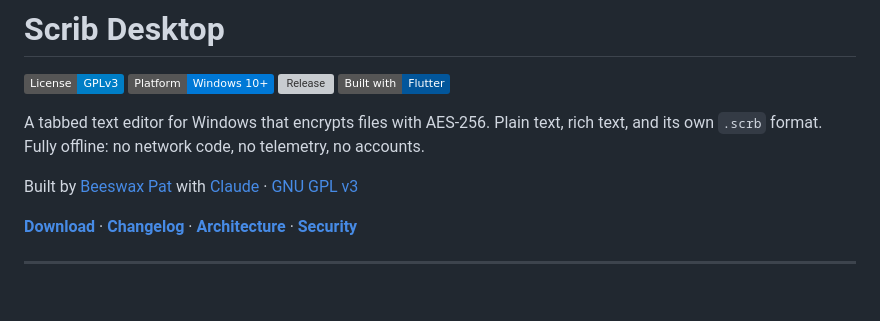
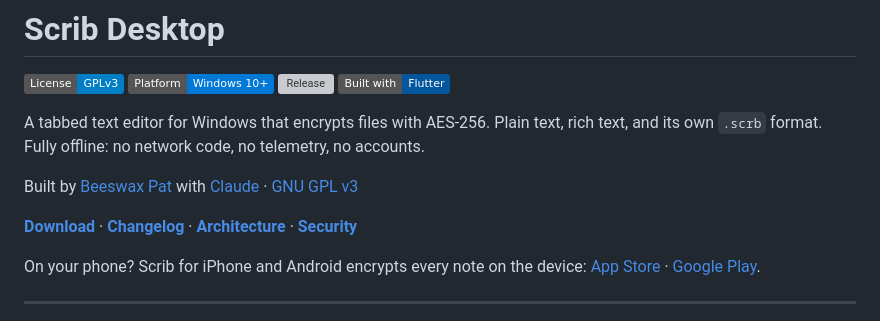
Before and after one commit to beeswaxpat/scrib-desktop, a Markdown page: README.md, the part around one of its changes. Rendered like a GitHub page; badges without logos; blank space fills up the shorter version; grey boxes are pictures that could not be loaded.

Commit message:
README: link the iPhone and Android apps, fix the scrib.blog link
Co-Authored-By: Claude Fable 5.1 <noreply@anthropic.com>

```diff
--- a/README.md
+++ b/README.md
@@ -19,5 +19,7 @@ Built by [Beeswax Pat](https://scrib.cfd/) with [Claude](https://claude.ai) · [
 
 **[Download](https://github.com/beeswaxpat/scrib-desktop/releases)** · **[Changelog](CHANGELOG.md)** · **[Architecture](ARCHITECTURE.md)** · **[Security](SECURITY.md)**
+
+On your phone? Scrib for iPhone and Android encrypts every note on the device: [App Store](https://apps.apple.com/us/app/scrib-encrypted-offline-notes/id6766088339) · [Google Play](https://play.google.com/store/apps/details?id=com.beeswaxpat.jot).
 
 ---
 
```
Also changed, not shown: other parts of README.md (+1 -1 lines).
